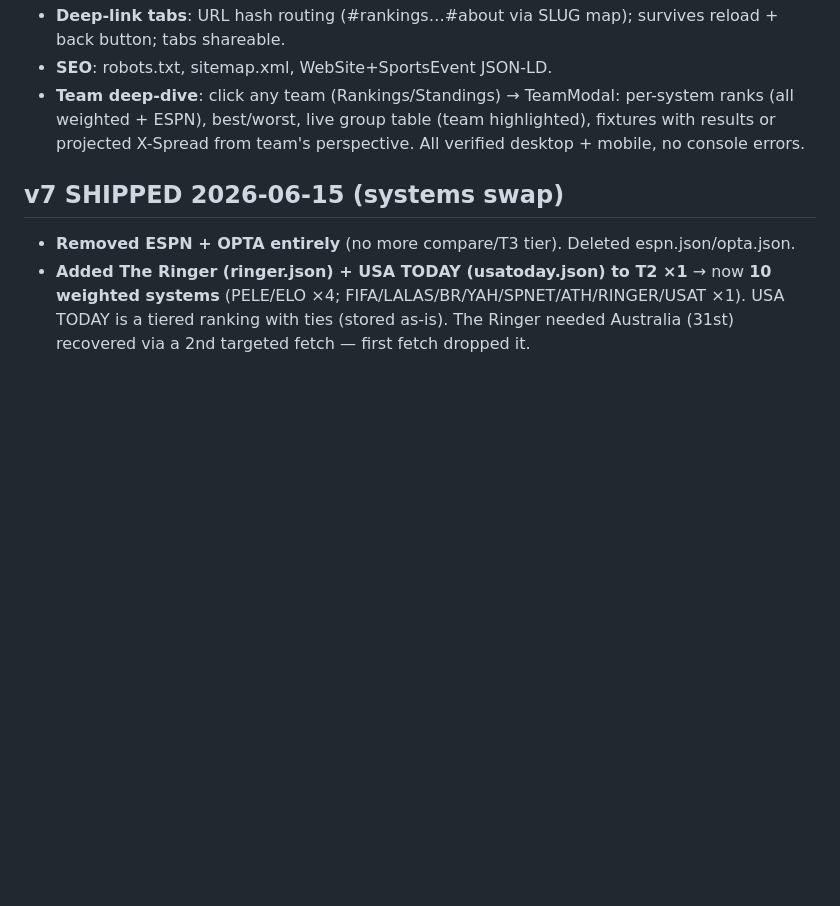
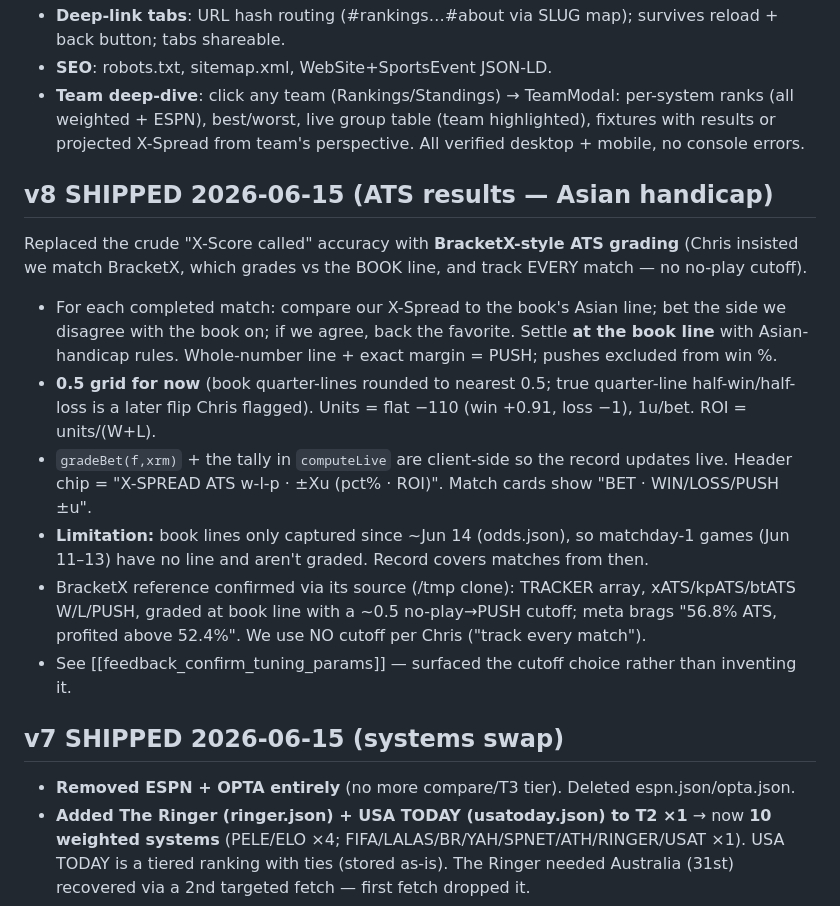
Before and after one commit to chrisdell88/worldcupx, a Markdown page: MEMORY.md, the part around the change. Rendered like a GitHub page; blank space fills up the shorter version.

Commit message:
MEMORY: v8 (Asian-handicap ATS results methodology)
Co-Authored-By: Claude Fable 5 <noreply@anthropic.com>

```diff
--- a/MEMORY.md
+++ b/MEMORY.md
@@ -11,6 +11,15 @@
 - **SEO**: robots.txt, sitemap.xml, WebSite+SportsEvent JSON-LD.
 - **Team deep-dive**: click any team (Rankings/Standings) → TeamModal: per-system ranks (all weighted + ESPN), best/worst, live group table (team highlighted), fixtures with results or projected X-Spread from team's perspective.
 All verified desktop + mobile, no console errors.
+
+## v8 SHIPPED 2026-06-15 (ATS results — Asian handicap)
+Replaced the crude "X-Score called" accuracy with **BracketX-style ATS grading** (Chris insisted we match BracketX, which grades vs the BOOK line, and track EVERY match — no no-play cutoff).
+- For each completed match: compare our X-Spread to the book's Asian line; bet the side we disagree with the book on; if we agree, back the favorite. Settle **at the book line** with Asian-handicap rules. Whole-number line + exact margin = PUSH; pushes excluded from win %.
+- **0.5 grid for now** (book quarter-lines rounded to nearest 0.5; true quarter-line half-win/half-loss is a later flip Chris flagged). Units = flat −110 (win +0.91, loss −1), 1u/bet. ROI = units/(W+L).
+- `gradeBet(f,xrm)` + the tally in `computeLive` are client-side so the record updates live. Header chip = "X-SPREAD ATS w-l-p · ±Xu (pct% · ROI)". Match cards show "BET <team> <line> · WIN/LOSS/PUSH ±u".
+- **Limitation:** book lines only captured since ~Jun 14 (odds.json), so matchday-1 games (Jun 11–13) have no line and aren't graded. Record covers matches from then.
+- BracketX reference confirmed via its source (/tmp clone): TRACKER array, xATS/kpATS/btATS W/L/PUSH, graded at book line with a ~0.5 no-play→PUSH cutoff; meta brags "56.8% ATS, profited above 52.4%". We use NO cutoff per Chris ("track every match").
+- See [[feedback_confirm_tuning_params]] — surfaced the cutoff choice rather than inventing it.
 
 ## v7 SHIPPED 2026-06-15 (systems swap)
 - **Removed ESPN + OPTA entirely** (no more compare/T3 tier). Deleted espn.json/opta.json.
```
